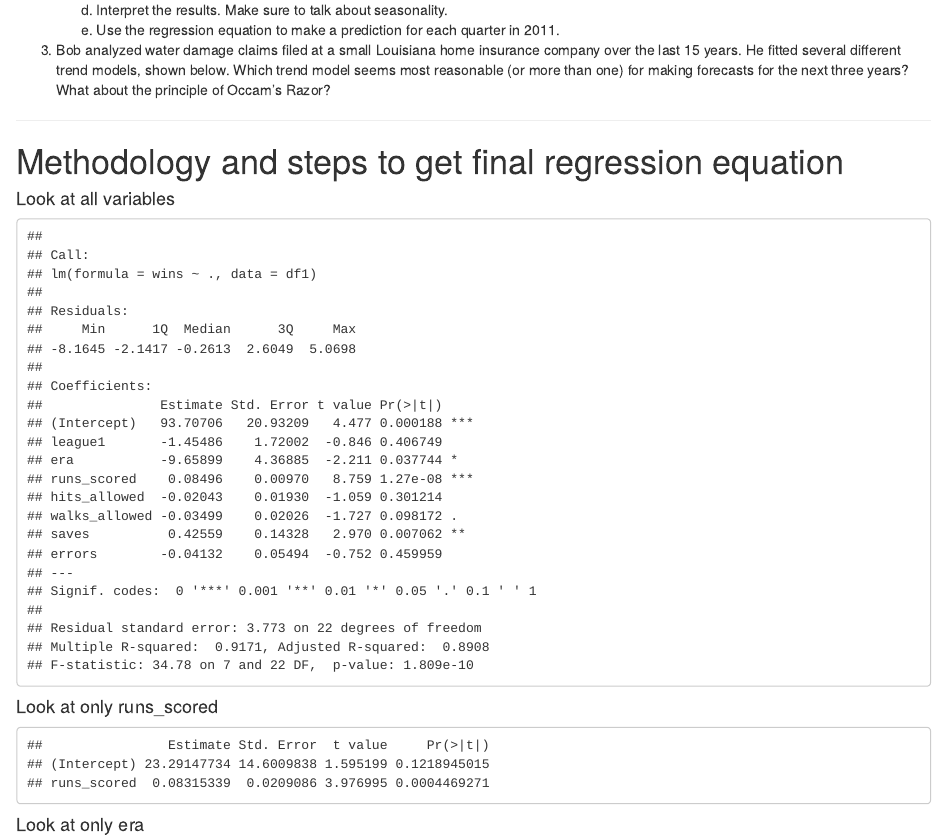
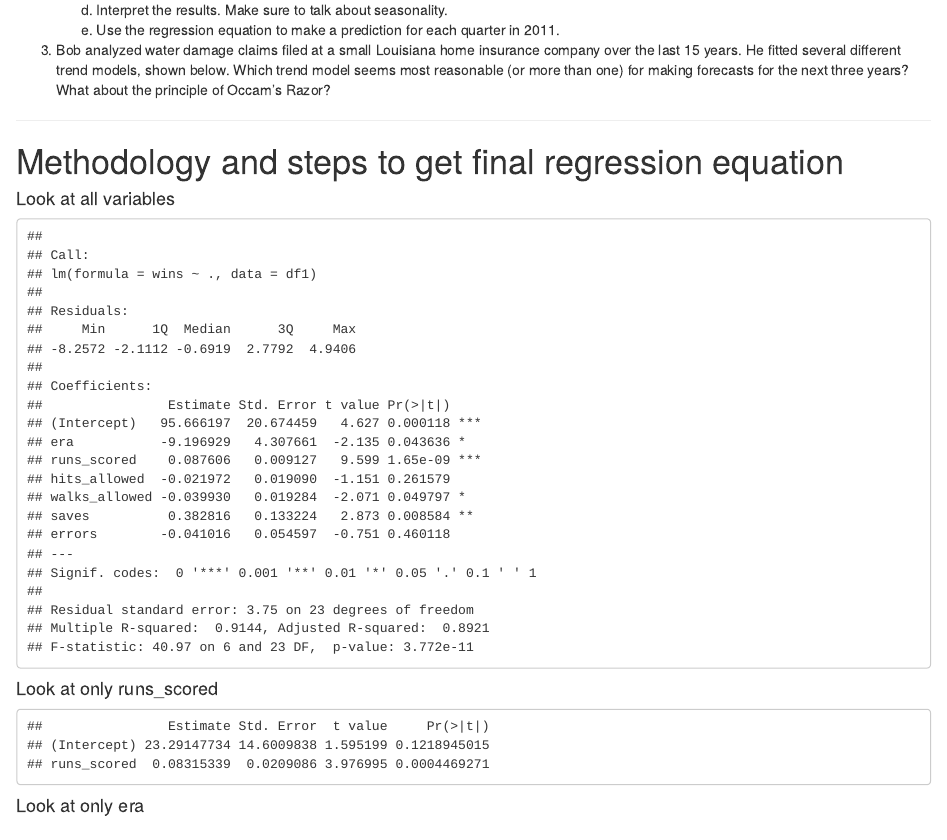
Before and after one commit to codybecker/math240, an R Markdown document (baseballStats.Rmd): the page in a window 1100 px wide, from 650 px down. Rendered offline with R 4.5, knitr and Pandoc, with nearby package versions.

Commit message:
update df1 to remove factor "league"

````diff
--- a/baseballStats.Rmd
+++ b/baseballStats.Rmd
@@ -75,7 +75,7 @@ bb_stats <- read_csv("data/baseballStats.csv",
                      skip = 1)
 df <- bb_stats %>%
         filter(year == "2011")
-df1 <- df[c(3,2,4:9)]
+df1 <- df[c(3,4:9)]
 ```
 ***
 # Methodology and steps to get final regression equation
````
Also changed, not shown: 1 other file.
